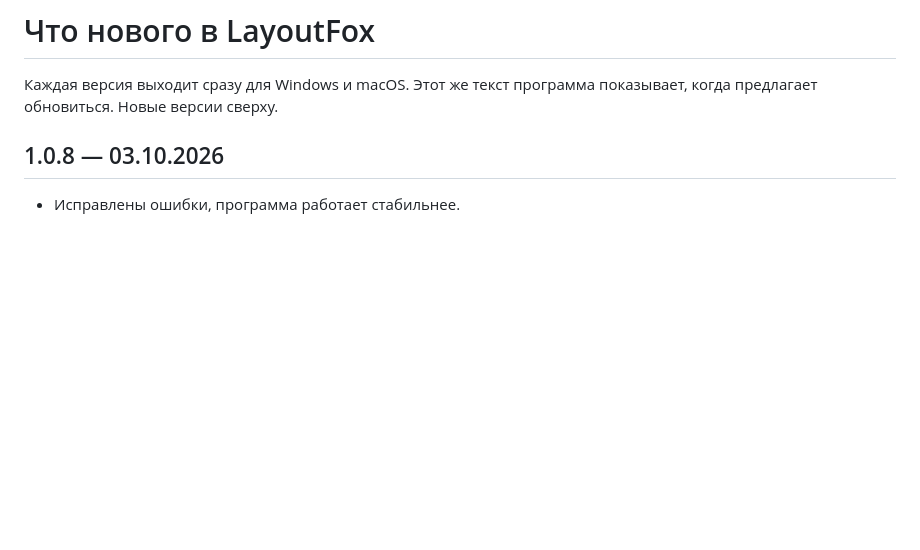
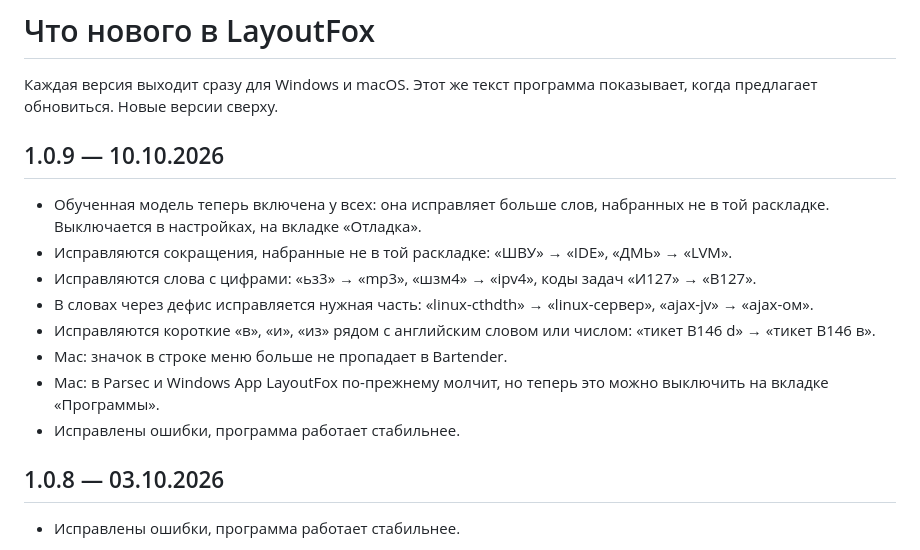
Before and after one commit to danzerzine/LayoutFox-releases, a Markdown page: CHANGELOG.md, the part around the change. Rendered like a GitHub page; blank space fills up the shorter version.

Commit message:
CHANGELOG.md: 1.0.9

```diff
--- a/CHANGELOG.md
+++ b/CHANGELOG.md
@@ -1,6 +1,17 @@
 # Что нового в LayoutFox
 
 Каждая версия выходит сразу для Windows и macOS. Этот же текст программа показывает, когда предлагает обновиться. Новые версии сверху.
+
+## 1.0.9 — 10.10.2026
+
+- Обученная модель теперь включена у всех: она исправляет больше слов, набранных не в той раскладке. Выключается в настройках, на вкладке «Отладка».
+- Исправляются сокращения, набранные не в той раскладке: «ШВУ» → «IDE», «ДМЬ» → «LVM».
+- Исправляются слова с цифрами: «ьз3» → «mp3», «шзм4» → «ipv4», коды задач «И127» → «B127».
+- В словах через дефис исправляется нужная часть: «linux-cthdth» → «linux-сервер», «ajax-jv» → «ajax-ом».
+- Исправляются короткие «в», «и», «из» рядом с английским словом или числом: «тикет B146 d» → «тикет B146 в».
+- Mac: значок в строке меню больше не пропадает в Bartender.
+- Mac: в Parsec и Windows App LayoutFox по-прежнему молчит, но теперь это можно выключить на вкладке «Программы».
+- Исправлены ошибки, программа работает стабильнее.
 
 ## 1.0.8 — 03.10.2026
 
```
